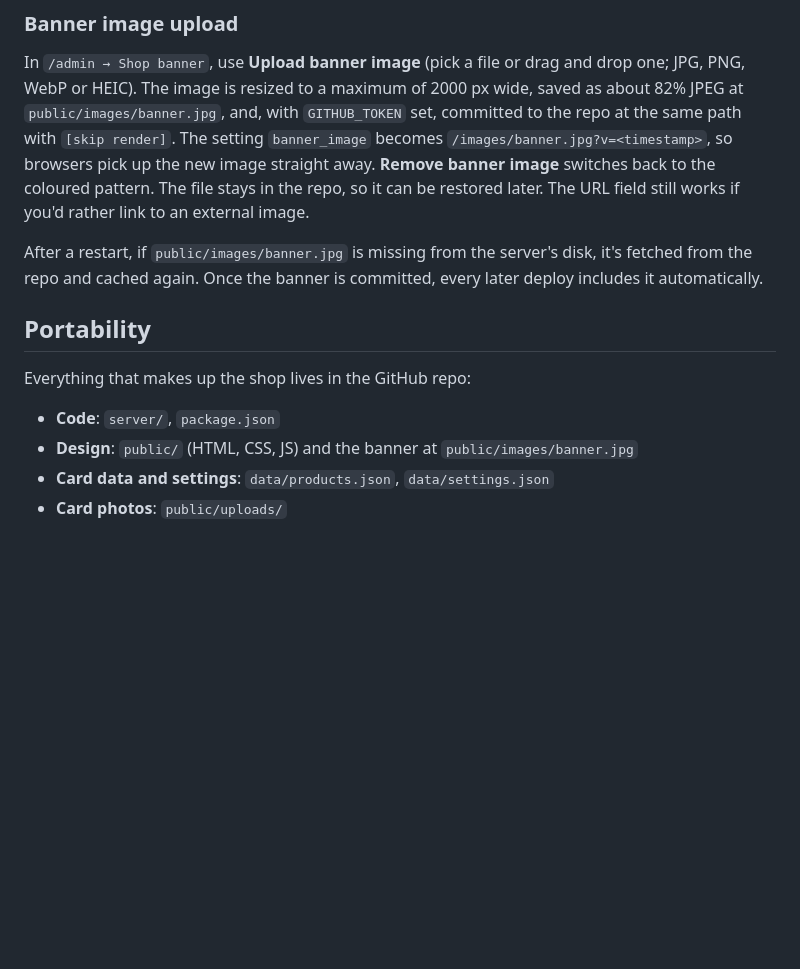
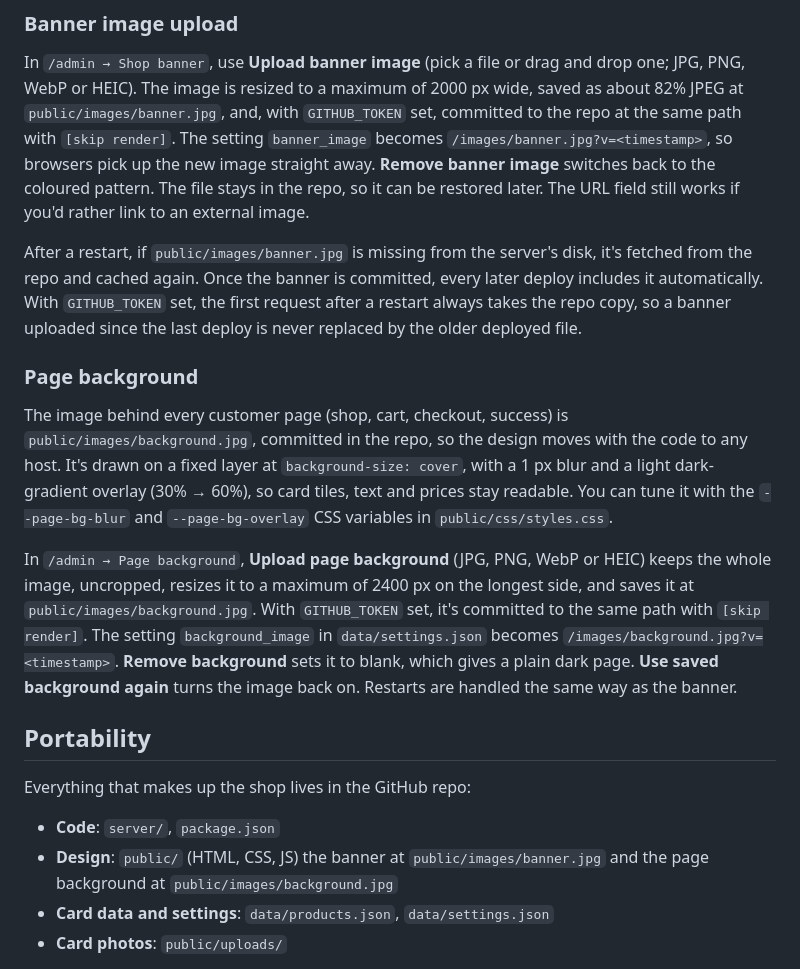
Before and after one commit to pokemartfun-stack/tcg-shop, a Markdown page: README.md, the part around the change. GitHub-like rendering; blank space fills up the shorter version.

Commit message:
Readme: page background

```diff
--- a/README.md
+++ b/README.md
@@ -166,14 +166,20 @@ On the shop, cards with several photos show a 📷 count. Click a photo to open
 
 In `/admin → Shop banner`, use **Upload banner image** (pick a file or drag and drop one; JPG, PNG, WebP or HEIC). The image is resized to a maximum of 2000 px wide, saved as about 82% JPEG at `public/images/banner.jpg`, and, with `GITHUB_TOKEN` set, committed to the repo at the same path with `[skip render]`. The setting `banner_image` becomes `/images/banner.jpg?v=<timestamp>`, so browsers pick up the new image straight away. **Remove banner image** switches back to the coloured pattern. The file stays in the repo, so it can be restored later. The URL field still works if you'd rather link to an external image.
 
-After a restart, if `public/images/banner.jpg` is missing from the server's disk, it's fetched from the repo and cached again. Once the banner is committed, every later deploy includes it automatically.
+After a restart, if `public/images/banner.jpg` is missing from the server's disk, it's fetched from the repo and cached again. Once the banner is committed, every later deploy includes it automatically. With `GITHUB_TOKEN` set, the first request after a restart always takes the repo copy, so a banner uploaded since the last deploy is never replaced by the older deployed file.
+
+### Page background
+
+The image behind every customer page (shop, cart, checkout, success) is `public/images/background.jpg`, committed in the repo, so the design moves with the code to any host. It's drawn on a fixed layer at `background-size: cover`, with a 1 px blur and a light dark-gradient overlay (30% → 60%), so card tiles, text and prices stay readable. You can tune it with the `--page-bg-blur` and `--page-bg-overlay` CSS variables in `public/css/styles.css`.
+
+In `/admin → Page background`, **Upload page background** (JPG, PNG, WebP or HEIC) keeps the whole image, uncropped, resizes it to a maximum of 2400 px on the longest side, and saves it at `public/images/background.jpg`. With `GITHUB_TOKEN` set, it's committed to the same path with `[skip render]`. The setting `background_image` in `data/settings.json` becomes `/images/background.jpg?v=<timestamp>`. **Remove background** sets it to blank, which gives a plain dark page. **Use saved background again** turns the image back on. Restarts are handled the same way as the banner.
 
 ## Portability
 
 Everything that makes up the shop lives in the GitHub repo:
 
 - **Code**: `server/`, `package.json`
-- **Design**: `public/` (HTML, CSS, JS) and the banner at `public/images/banner.jpg`
+- **Design**: `public/` (HTML, CSS, JS) the banner at `public/images/banner.jpg` and the page background at `public/images/background.jpg`
 - **Card data and settings**: `data/products.json`, `data/settings.json`
 - **Card photos**: `public/uploads/`
 
```
